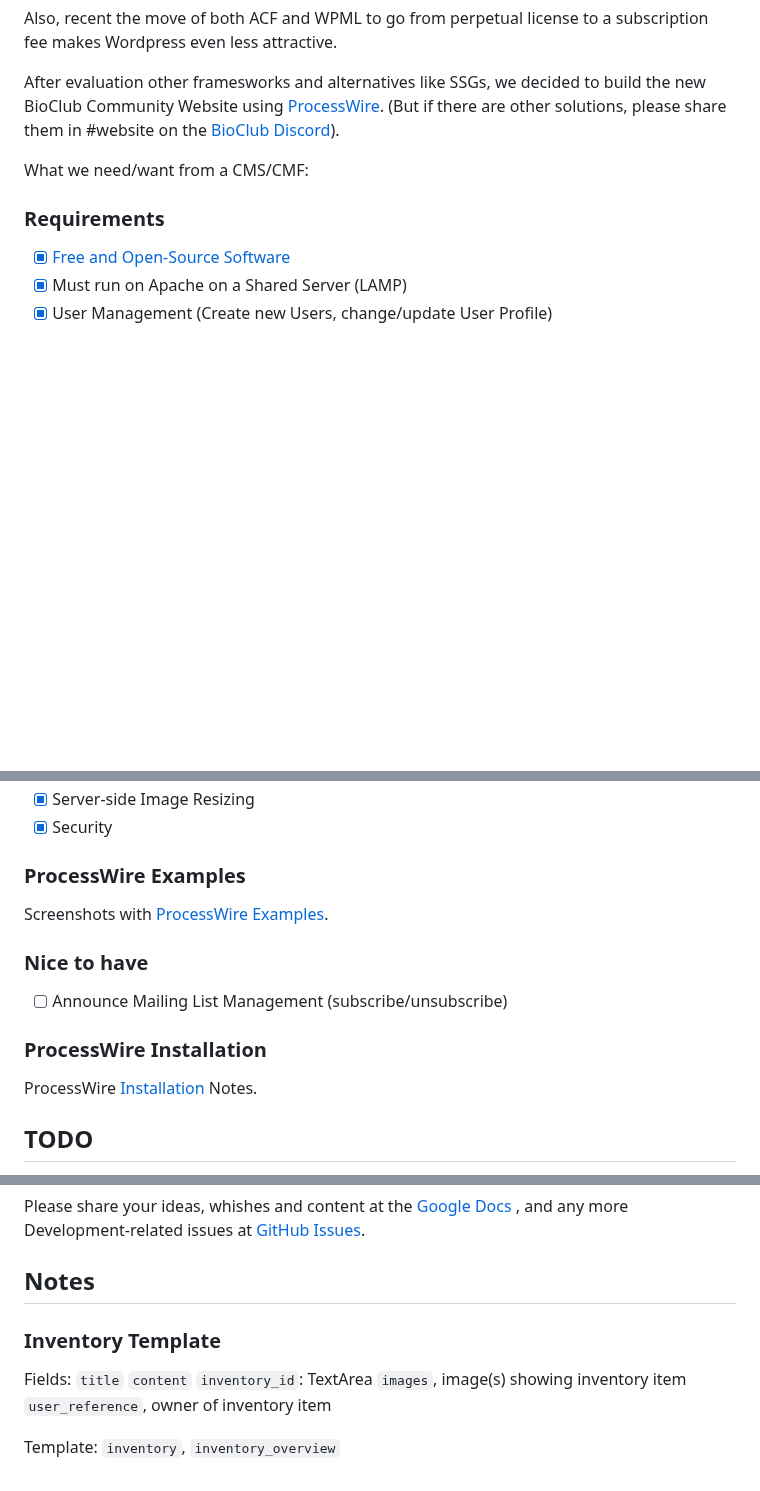
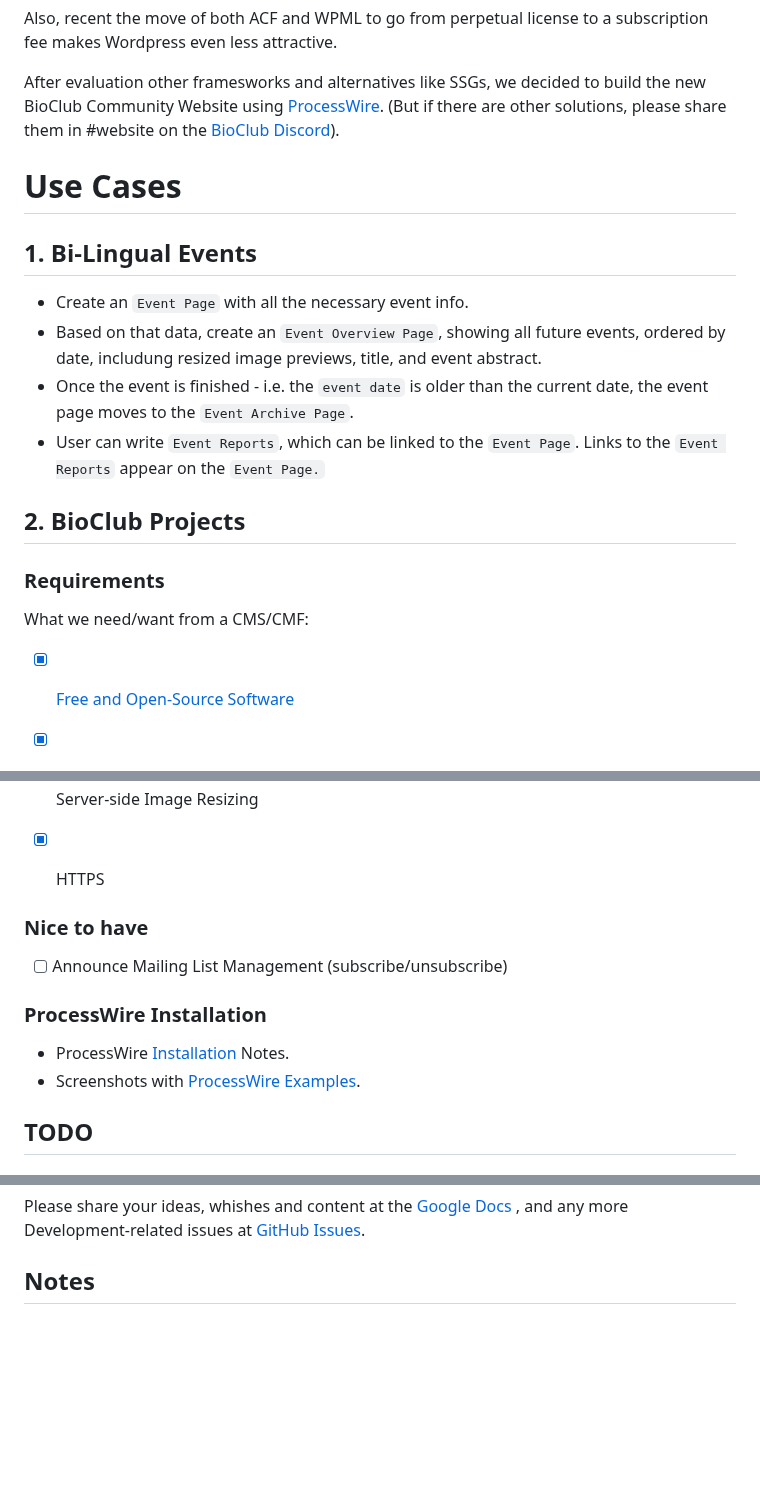
Before and after one commit to BioClub/labU, a Markdown page: README.md, 3 parts joined by grey strips. Drawn GitHub-style; blank space fills up the shorter version.

```diff
--- a/README.md
+++ b/README.md
@@ -59,9 +59,22 @@ Also, recent the move of both ACF and WPML to go from perpetual license to a sub
 
 After evaluation other framesworks and alternatives like SSGs, we decided to build the new BioClub Community Website using [ProcessWire](https://www.processwire.com). (But if there are other solutions, please share them in #website on the [BioClub Discord](https://discord.bioclub.tokyo)).
 
-What we need/want from a CMS/CMF:
+
+# Use Cases
+
+## 1. Bi-Lingual Events
+
+- Create an `Event Page` with all the necessary event info.
+- Based on that data, create an `Event Overview Page`, showing all future events, ordered by date, includung resized image previews, title, and event abstract.
+- Once the event is finished - i.e. the `event date` is older than the current date, the event page moves to the `Event Archive Page`.
+- User can write `Event Reports`, which can be linked to the `Event Page`. Links to the `Event Reports` appear on the `Event Page.`
+
+## 2. BioClub Projects
+
 
 ### Requirements
+
+What we need/want from a CMS/CMF:
 
 - [x] [Free and Open-Source Software](https://github.com/processwire/processwire/blob/master/LICENSE.TXT)
 - [x] Must run on Apache on a Shared Server (LAMP)
@@ -74,16 +87,14 @@ What we need/want from a CMS/CMF:
 - [x] Server-side Image Resizing
-- [x] Security
+- [x] HTTPS
 
-### ProcessWire Examples
 
-Screenshots with [ProcessWire Examples](_structure/ProcessWire.md).
 ### Nice to have
 - [ ] Announce Mailing List Management (subscribe/unsubscribe)
 
 ### ProcessWire Installation
 
-ProcessWire [Installation](INSTALLATION.md) Notes.
-
+- ProcessWire [Installation](INSTALLATION.md) Notes.
+- Screenshots with [ProcessWire Examples](_structure/ProcessWire.md).
 
 ## TODO
 
@@ -100,15 +111,3 @@ Please share your ideas, whishes and content at the [Google Docs](https://docs.g
 
 
 ## Notes
-
-
-### Inventory Template
-
-Fields:
-`title`
-`content`
-`inventory_id`: TextArea
-`images`, image(s) showing inventory item
-`user_reference`, owner of inventory item
-
-Template: `inventory`, `inventory_overview`
```
Also changed, not shown: other parts of README.md (+1 -1 lines).
